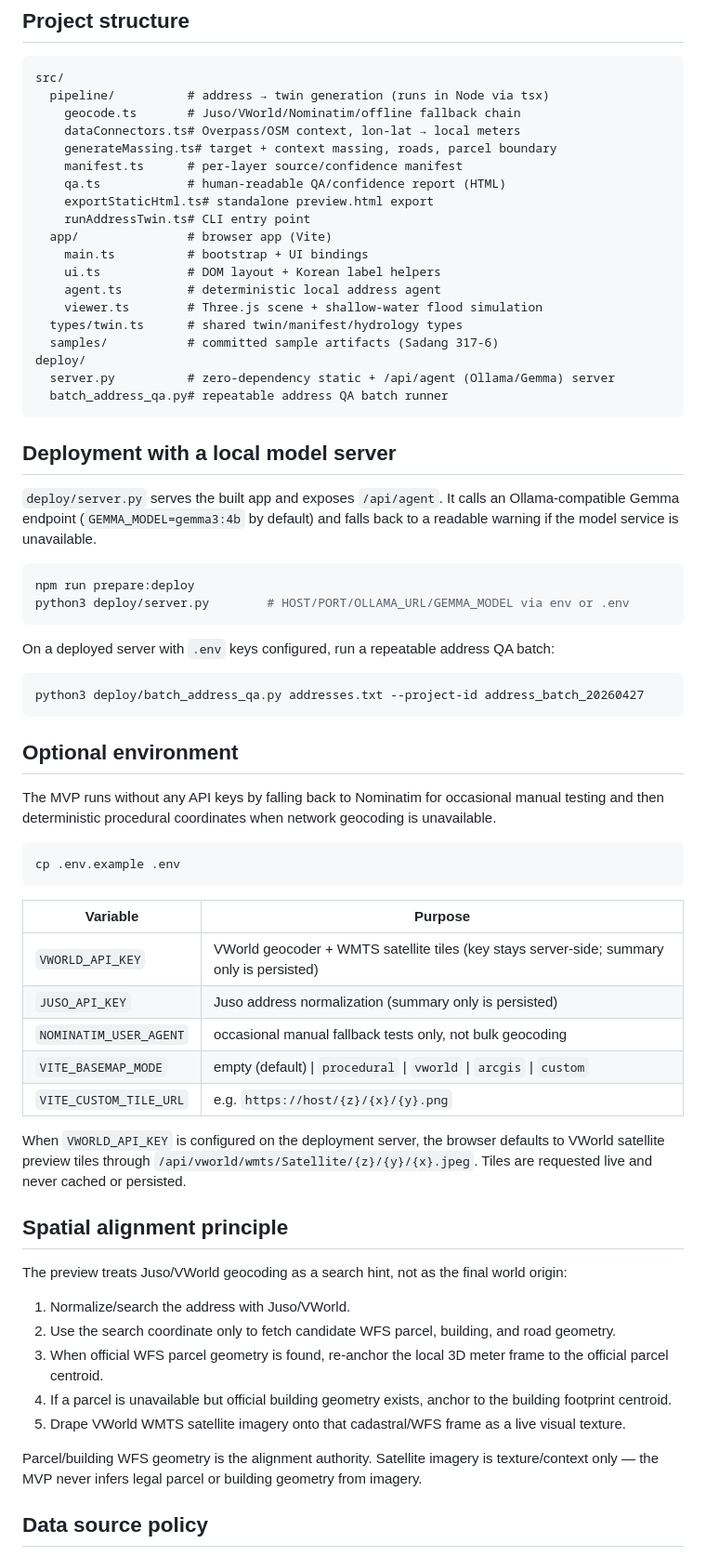
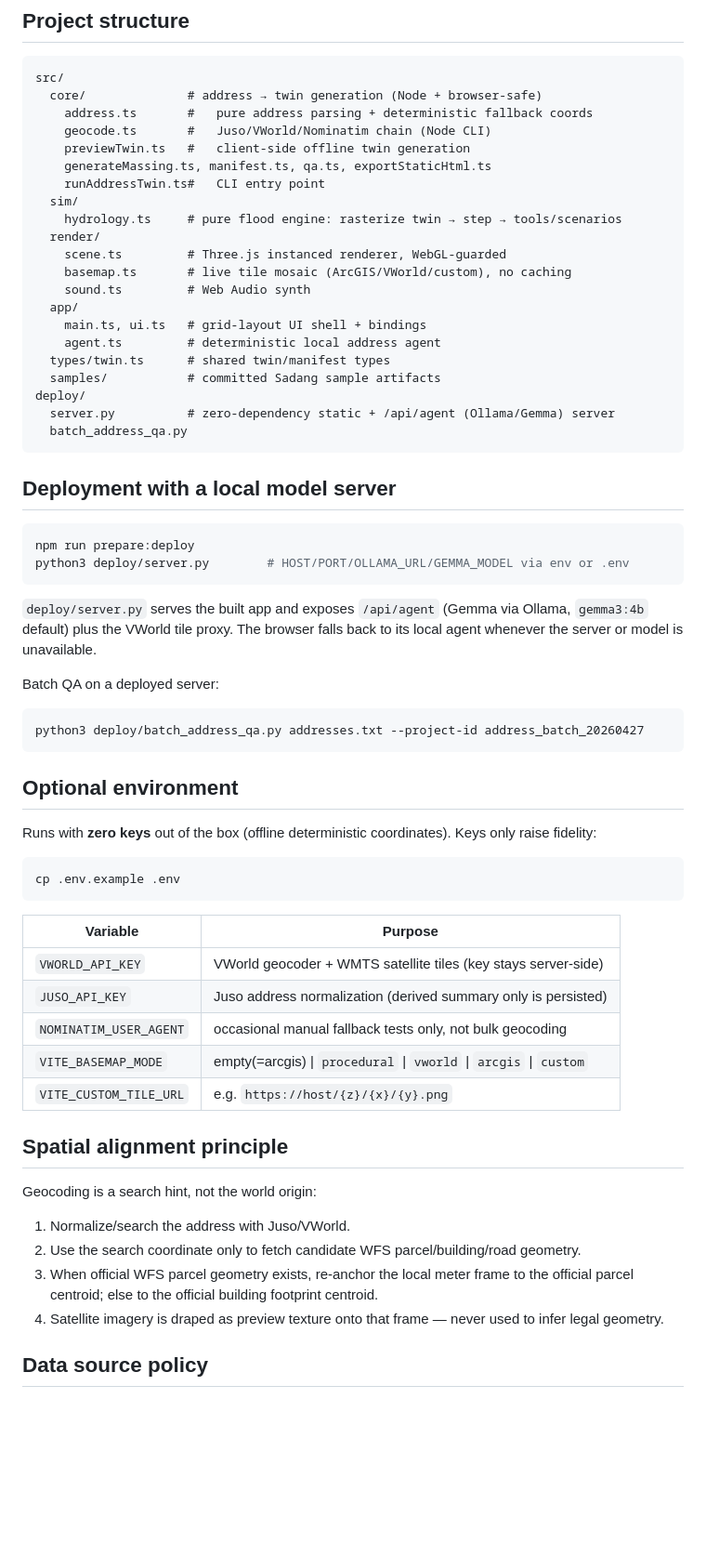
Before and after one commit to VincentChoi33/address-to-digital-twin-mvp, a Markdown page: README.md, the part around one of its changes. Shown at 93% size. Rendered like a GitHub page; blank space fills up the shorter version.

Commit message:
docs: v2 README + live screenshot + regenerated Sadang sample
Co-Authored-By: Claude Fable 5 <noreply@anthropic.com>

````diff
--- a/README.md
+++ b/README.md
@@ -72,36 +75,38 @@ Open `src/samples/sadang_317_6/preview.html` directly in a browser for the stati
 
 ```text
 src/
-  pipeline/          # address → twin generation (runs in Node via tsx)
-    geocode.ts       # Juso/VWorld/Nominatim/offline fallback chain
-    dataConnectors.ts# Overpass/OSM context, lon-lat → local meters
-    generateMassing.ts# target + context massing, roads, parcel boundary
-    manifest.ts      # per-layer source/confidence manifest
-    qa.ts            # human-readable QA/confidence report (HTML)
-    exportStaticHtml.ts# standalone preview.html export
-    runAddressTwin.ts# CLI entry point
-  app/               # browser app (Vite)
-    main.ts          # bootstrap + UI bindings
-    ui.ts            # DOM layout + Korean label helpers
+  core/              # address → twin generation (Node + browser-safe)
+    address.ts       #   pure address parsing + deterministic fallback coords
+    geocode.ts       #   Juso/VWorld/Nominatim chain (Node CLI)
+    previewTwin.ts   #   client-side offline twin generation
+    generateMassing.ts, manifest.ts, qa.ts, exportStaticHtml.ts
+    runAddressTwin.ts#   CLI entry point
+  sim/
+    hydrology.ts     # pure flood engine: rasterize twin → step → tools/scenarios
+  render/
+    scene.ts         # Three.js instanced renderer, WebGL-guarded
+    basemap.ts       # live tile mosaic (ArcGIS/VWorld/custom), no caching
+    sound.ts         # Web Audio synth
+  app/
+    main.ts, ui.ts   # grid-layout UI shell + bindings
     agent.ts         # deterministic local address agent
-    viewer.ts        # Three.js scene + shallow-water flood simulation
-  types/twin.ts      # shared twin/manifest/hydrology types
-  samples/           # committed sample artifacts (Sadang 317-6)
+  types/twin.ts      # shared twin/manifest types
+  samples/           # committed Sadang sample artifacts
 deploy/
   server.py          # zero-dependency static + /api/agent (Ollama/Gemma) server
-  batch_address_qa.py# repeatable address QA batch runner
+  batch_address_qa.py
 ```
 
 ## Deployment with a local model server
-
-`deploy/server.py` serves the built app and exposes `/api/agent`. It calls an Ollama-compatible Gemma endpoint (`GEMMA_MODEL=gemma3:4b` by default) and falls back to a readable warning if the model service is unavailable.
 
 ```bash
 npm run prepare:deploy
 python3 deploy/server.py        # HOST/PORT/OLLAMA_URL/GEMMA_MODEL via env or .env
 ```
 
-On a deployed server with `.env` keys configured, run a repeatable address QA batch:
+`deploy/server.py` serves the built app and exposes `/api/agent` (Gemma via Ollama, `gemma3:4b` default) plus the VWorld tile proxy. The browser falls back to its local agent whenever the server or model is unavailable.
+
+Batch QA on a deployed server:
 
 ```bash
 python3 deploy/batch_address_qa.py addresses.txt --project-id address_batch_20260427
@@ -109,7 +114,7 @@ python3 deploy/batch_address_qa.py addresses.txt --project-id address_batch_2026
 
 ## Optional environment
 
-The MVP runs without any API keys by falling back to Nominatim for occasional manual testing and then deterministic procedural coordinates when network geocoding is unavailable.
+Runs with **zero keys** out of the box (offline deterministic coordinates). Keys only raise fidelity:
 
 ```bash
 cp .env.example .env
@@ -117,25 +122,20 @@ cp .env.example .env
 
 | Variable | Purpose |
 | --- | --- |
-| `VWORLD_API_KEY` | VWorld geocoder + WMTS satellite tiles (key stays server-side; summary only is persisted) |
-| `JUSO_API_KEY` | Juso address normalization (summary only is persisted) |
+| `VWORLD_API_KEY` | VWorld geocoder + WMTS satellite tiles (key stays server-side) |
+| `JUSO_API_KEY` | Juso address normalization (derived summary only is persisted) |
 | `NOMINATIM_USER_AGENT` | occasional manual fallback tests only, not bulk geocoding |
-| `VITE_BASEMAP_MODE` | empty (default) \| `procedural` \| `vworld` \| `arcgis` \| `custom` |
+| `VITE_BASEMAP_MODE` | empty(=arcgis) \| `procedural` \| `vworld` \| `arcgis` \| `custom` |
 | `VITE_CUSTOM_TILE_URL` | e.g. `https://host/{z}/{x}/{y}.png` |
-
-When `VWORLD_API_KEY` is configured on the deployment server, the browser defaults to VWorld satellite preview tiles through `/api/vworld/wmts/Satellite/{z}/{y}/{x}.jpeg`. Tiles are requested live and never cached or persisted.
 
 ## Spatial alignment principle
 
-The preview treats Juso/VWorld geocoding as a search hint, not as the final world origin:
+Geocoding is a search hint, not the world origin:
 
 1. Normalize/search the address with Juso/VWorld.
-2. Use the search coordinate only to fetch candidate WFS parcel, building, and road geometry.
-3. When official WFS parcel geometry is found, re-anchor the local 3D meter frame to the official parcel centroid.
-4. If a parcel is unavailable but official building geometry exists, anchor to the building footprint centroid.
-5. Drape VWorld WMTS satellite imagery onto that cadastral/WFS frame as a live visual texture.
-
-Parcel/building WFS geometry is the alignment authority. Satellite imagery is texture/context only — the MVP never infers legal parcel or building geometry from imagery.
+2. Use the search coordinate only to fetch candidate WFS parcel/building/road geometry.
+3. When official WFS parcel geometry exists, re-anchor the local meter frame to the official parcel centroid; else to the official building footprint centroid.
+4. Satellite imagery is draped as preview texture onto that frame — never used to infer legal geometry.
 
 ## Data source policy
 
````
Also changed, not shown: other parts of README.md (+43 -57 lines), docs/images/app-screenshot.png, 3 other files.
